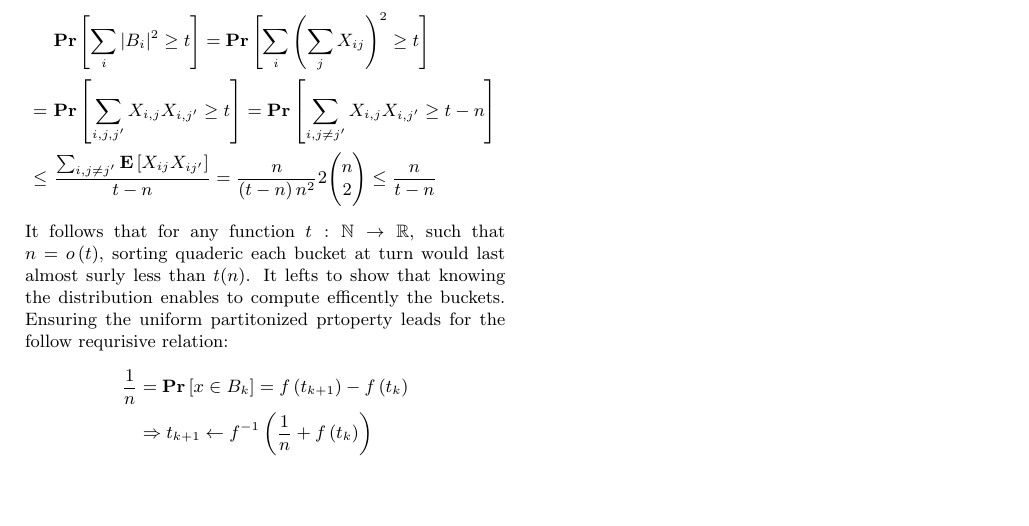
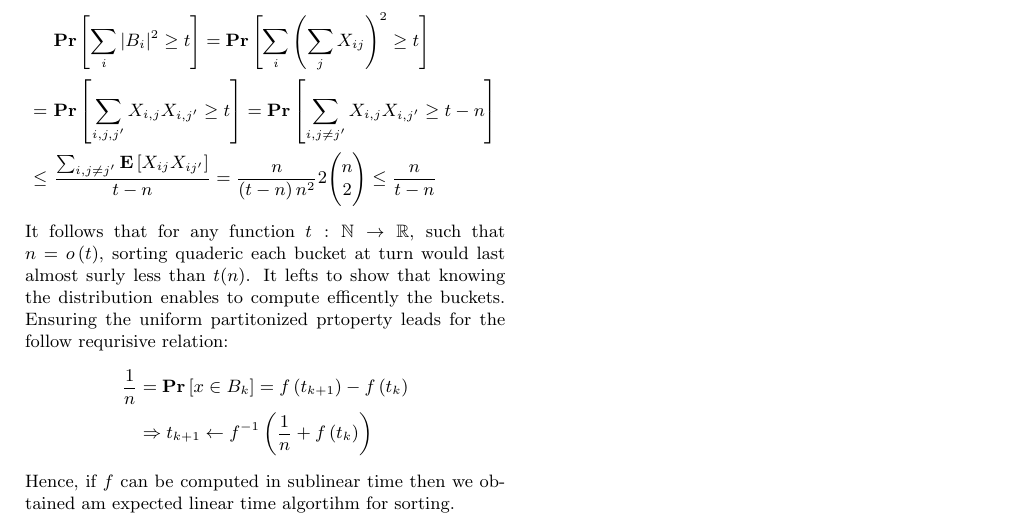
Before and after one commit to dudupo/Academic, a LaTeX document (projects/algo/buckets.tex): part of the page, cut so that both start at the same text, the shorter picture padded with empty space. Compiled offline with pdfLaTeX.

Commit message:
compiling -Sat Jan 21 04:20:03 PM IST 2023

```diff
--- a/projects/algo/buckets.tex
+++ b/projects/algo/buckets.tex
@@ -73,6 +73,7 @@
       & \Rightarrow t_{k+1} \leftarrow f^{-1}\left( \frac{1}{n} + f\left( t_{k} \right) \right)
     \end{split}
   \end{equation*}
+  Hence, if $f$ can be computed in sublinear time then we obtained am expected linear time algortihm for sorting.
 
 
 
```
Also changed, not shown: projects/pdfs/buckets.pdf.
